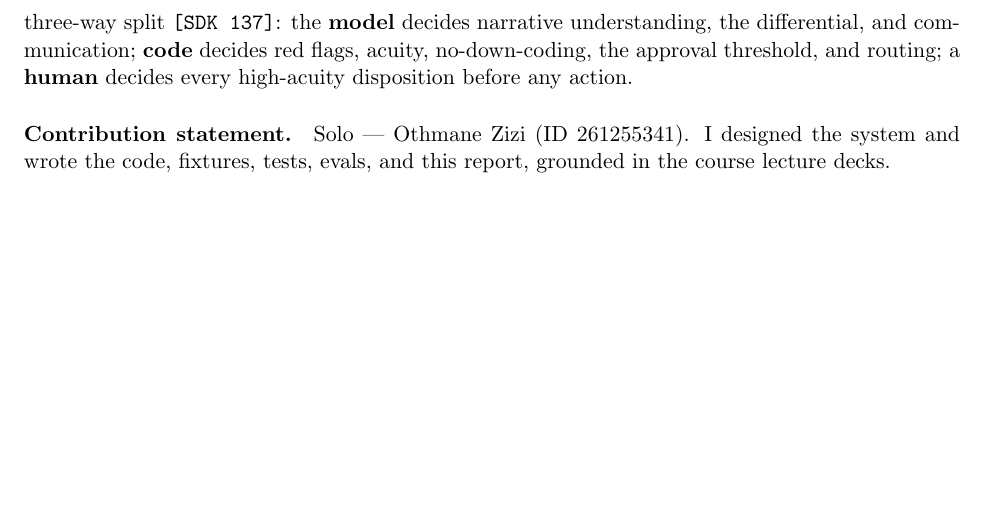
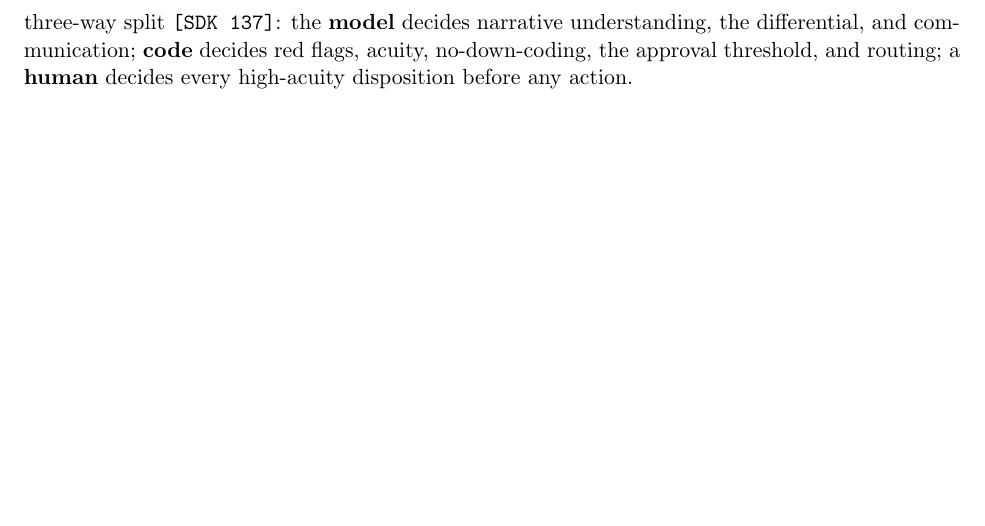
Before and after one commit to othmane-zizi-pro/multi-agent-healthcare-triage, a LaTeX paper (report/report.tex): part of page 5 of 5, cut so that both start at the same text. Compiled offline with pdfLaTeX.

Commit message:
Remove contribution statement (not required for solo submission)

```diff
--- a/report/report.tex
+++ b/report/report.tex
@@ -230,7 +230,4 @@ throughout is the three-way split \code{[SDK 137]}: the \textbf{model} decides n
 understanding, the differential, and communication; \textbf{code} decides red flags, acuity,
 no-down-coding, the approval threshold, and routing; a \textbf{human} decides every high-acuity
 disposition before any action.
-
-\paragraph{Contribution statement.} Solo --- Othmane Zizi (ID 261255341). I designed the system
-and wrote the code, fixtures, tests, evals, and this report, grounded in the course lecture decks.
 \end{document}
```
Also changed, not shown: README.md, report/report.pdf.
